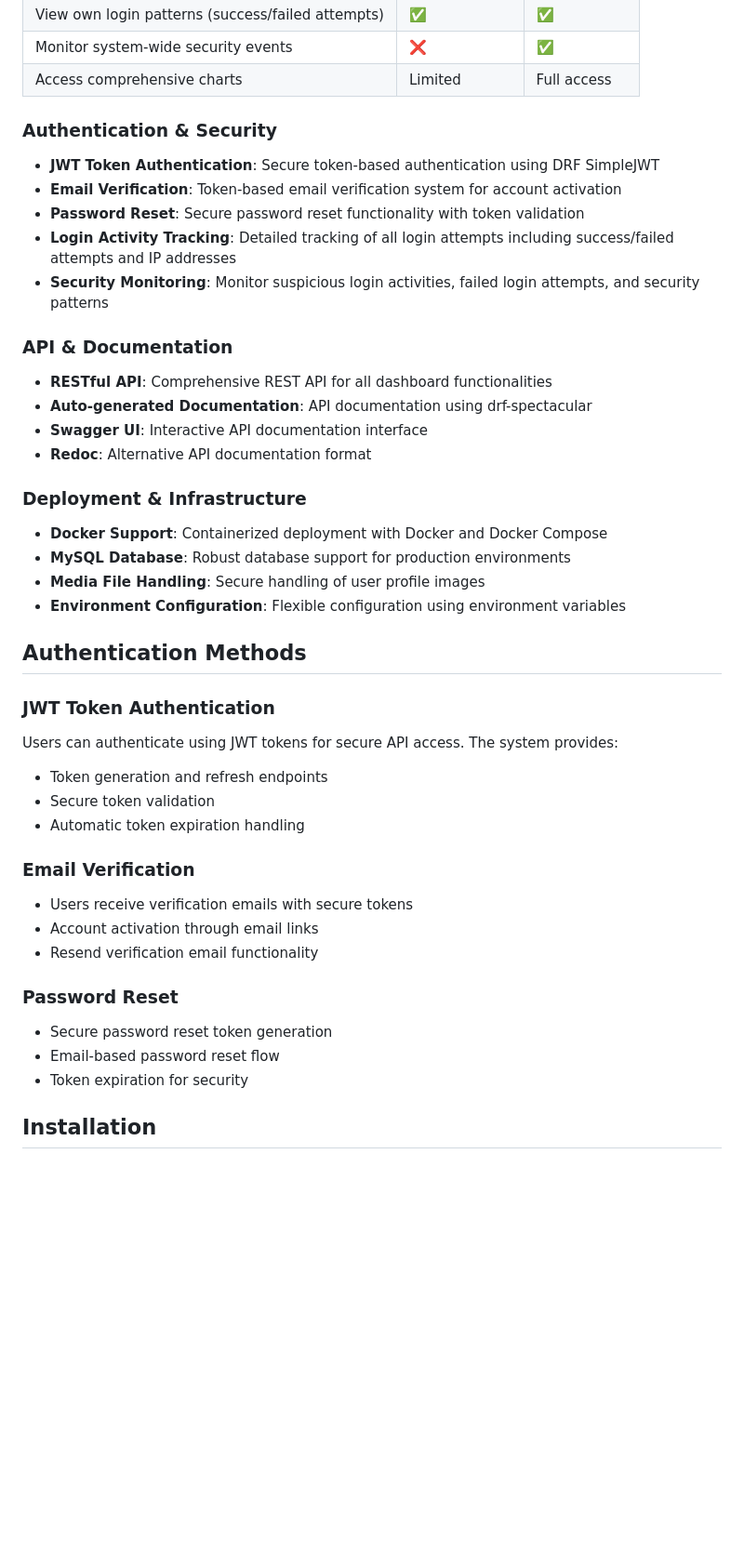
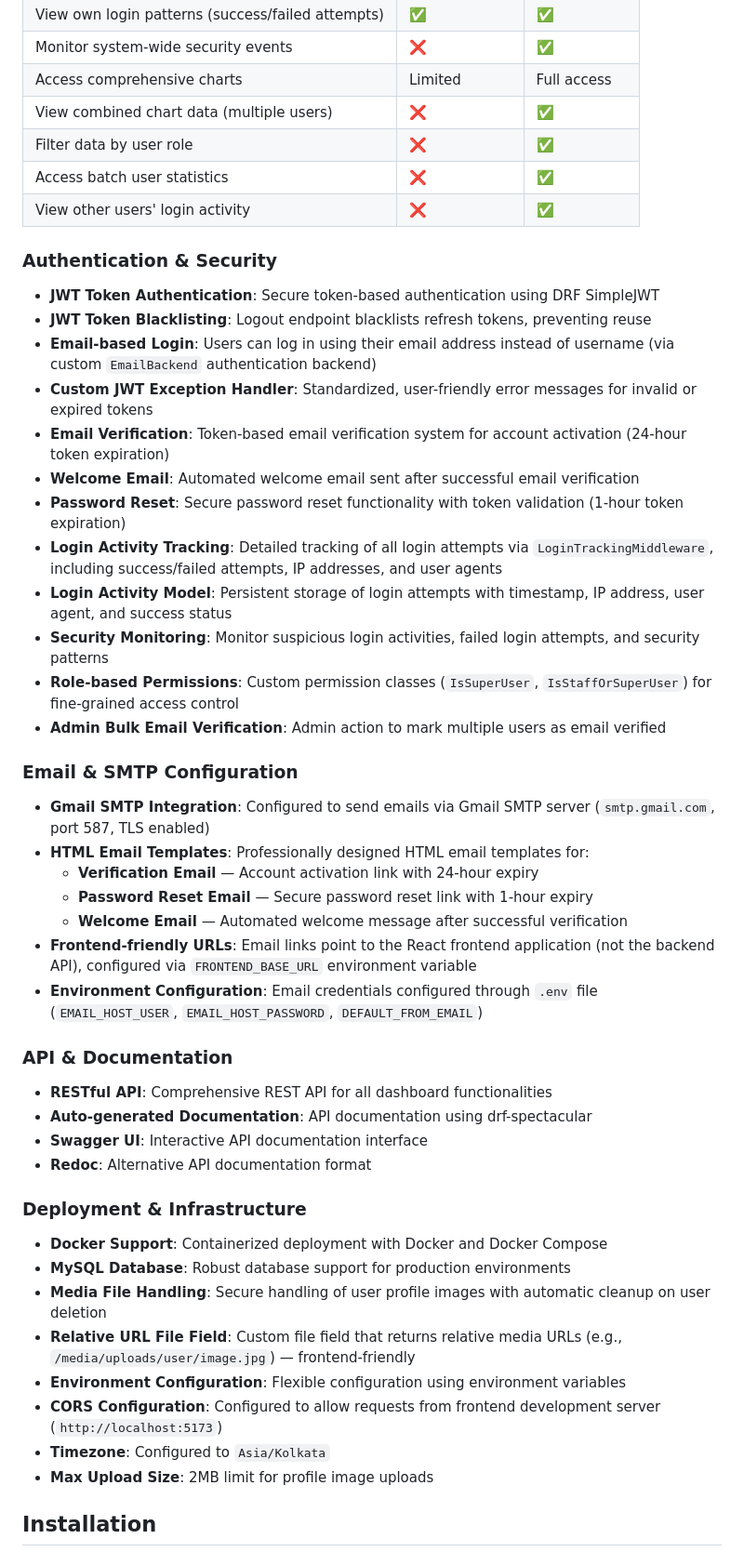
Before and after one commit to Nikhilcs36/tdd_backend_python_django_project, a Markdown page: README.md, the part around one of its changes. Shown at 93% size. GitHub-like rendering; blank space fills up the shorter version.

```diff
--- a/README.md
+++ b/README.md
@@ -69,13 +75,33 @@ The **Login Tracking Dashboard** is the core feature of this application, provid
 | View own login patterns (success/failed attempts) | ✅ | ✅ |
 | Monitor system-wide security events | ❌ | ✅ |
 | Access comprehensive charts | Limited | Full access |
+| View combined chart data (multiple users) | ❌ | ✅ |
+| Filter data by user role | ❌ | ✅ |
+| Access batch user statistics | ❌ | ✅ |
+| View other users' login activity | ❌ | ✅ |
 
 ### Authentication & Security
 - **JWT Token Authentication**: Secure token-based authentication using DRF SimpleJWT
-- **Email Verification**: Token-based email verification system for account activation
-- **Password Reset**: Secure password reset functionality with token validation
-- **Login Activity Tracking**: Detailed tracking of all login attempts including success/failed attempts and IP addresses
+- **JWT Token Blacklisting**: Logout endpoint blacklists refresh tokens, preventing reuse
+- **Email-based Login**: Users can log in using their email address instead of username (via custom `EmailBackend` authentication backend)
+- **Custom JWT Exception Handler**: Standardized, user-friendly error messages for invalid or expired tokens
+- **Email Verification**: Token-based email verification system for account activation (24-hour token expiration)
+- **Welcome Email**: Automated welcome email sent after successful email verification
+- **Password Reset**: Secure password reset functionality with token validation (1-hour token expiration)
+- **Login Activity Tracking**: Detailed tracking of all login attempts via `LoginTrackingMiddleware`, including success/failed attempts, IP addresses, and user agents
+- **Login Activity Model**: Persistent storage of login attempts with timestamp, IP address, user agent, and success status
 - **Security Monitoring**: Monitor suspicious login activities, failed login attempts, and security patterns
+- **Role-based Permissions**: Custom permission classes (`IsSuperUser`, `IsStaffOrSuperUser`) for fine-grained access control
+- **Admin Bulk Email Verification**: Admin action to mark multiple users as email verified
+
+### Email & SMTP Configuration
+- **Gmail SMTP Integration**: Configured to send emails via Gmail SMTP server (`smtp.gmail.com`, port 587, TLS enabled)
+- **HTML Email Templates**: Professionally designed HTML email templates for:
+  - **Verification Email** — Account activation link with 24-hour expiry
+  - **Password Reset Email** — Secure password reset link with 1-hour expiry
+  - **Welcome Email** — Automated welcome message after successful verification
+- **Frontend-friendly URLs**: Email links point to the React frontend application (not the backend API), configured via `FRONTEND_BASE_URL` environment variable
+- **Environment Configuration**: Email credentials configured through `.env` file (`EMAIL_HOST_USER`, `EMAIL_HOST_PASSWORD`, `DEFAULT_FROM_EMAIL`)
 
 ### API & Documentation
 - **RESTful API**: Comprehensive REST API for all dashboard functionalities
@@ -86,26 +112,12 @@ The **Login Tracking Dashboard** is the core feature of this application, provid
 ### Deployment & Infrastructure
 - **Docker Support**: Containerized deployment with Docker and Docker Compose
 - **MySQL Database**: Robust database support for production environments
-- **Media File Handling**: Secure handling of user profile images
+- **Media File Handling**: Secure handling of user profile images with automatic cleanup on user deletion
+- **Relative URL File Field**: Custom file field that returns relative media URLs (e.g., `/media/uploads/user/image.jpg`) — frontend-friendly
 - **Environment Configuration**: Flexible configuration using environment variables
-
-## Authentication Methods
-
-### JWT Token Authentication
-Users can authenticate using JWT tokens for secure API access. The system provides:
-- Token generation and refresh endpoints
-- Secure token validation
-- Automatic token expiration handling
-
-### Email Verification
-- Users receive verification emails with secure tokens
-- Account activation through email links
-- Resend verification email functionality
-
-### Password Reset
-- Secure password reset token generation
-- Email-based password reset flow
-- Token expiration for security
+- **CORS Configuration**: Configured to allow requests from frontend development server (`http://localhost:5173`)
+- **Timezone**: Configured to `Asia/Kolkata`
+- **Max Upload Size**: 2MB limit for profile image uploads
 
 ## Installation
 
```
Also changed, not shown: other parts of README.md (+98 -31 lines).
